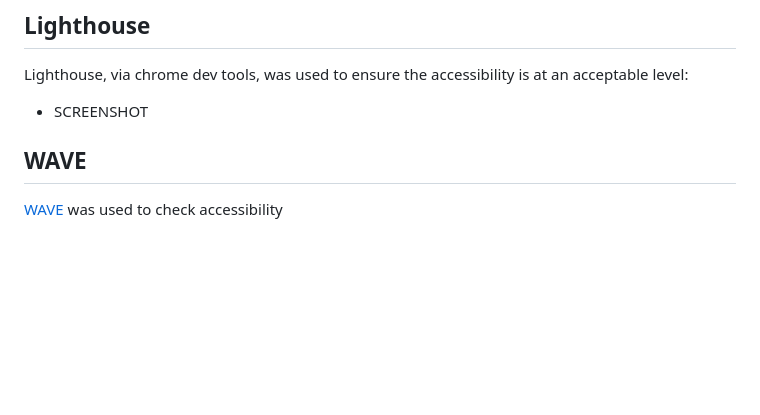
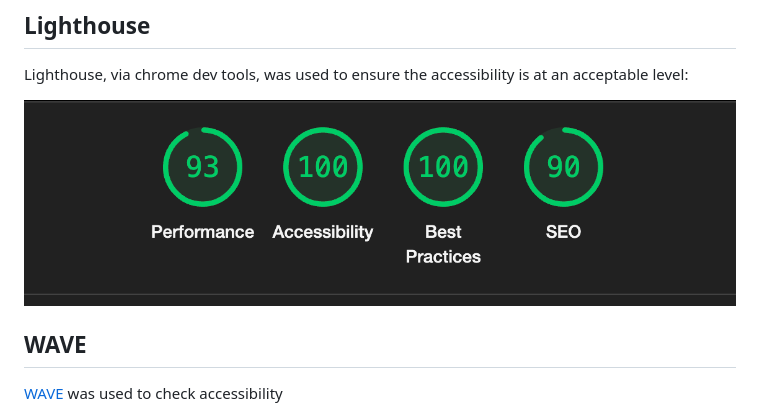
Before and after one commit to saziosu/cat-flips, a Markdown page: TESTING.md, the part around the change. Drawn GitHub-style; pictures changed too: assets/images/readme-images/lighthouse.png (added); blank space fills up the shorter version.

Commit message:
Added lighthouse results to TESTING.md

```diff
--- a/TESTING.md
+++ b/TESTING.md
@@ -45,7 +45,7 @@ RESPONSIVE SCREENSHOT HERE
 
 Lighthouse, via chrome dev tools, was used to ensure the accessibility is at an acceptable level:
 
-* SCREENSHOT
+![](assets/images/readme-images/lighthouse.png)
 
 ## WAVE
 
```
Also changed, not shown: 1 other file.
